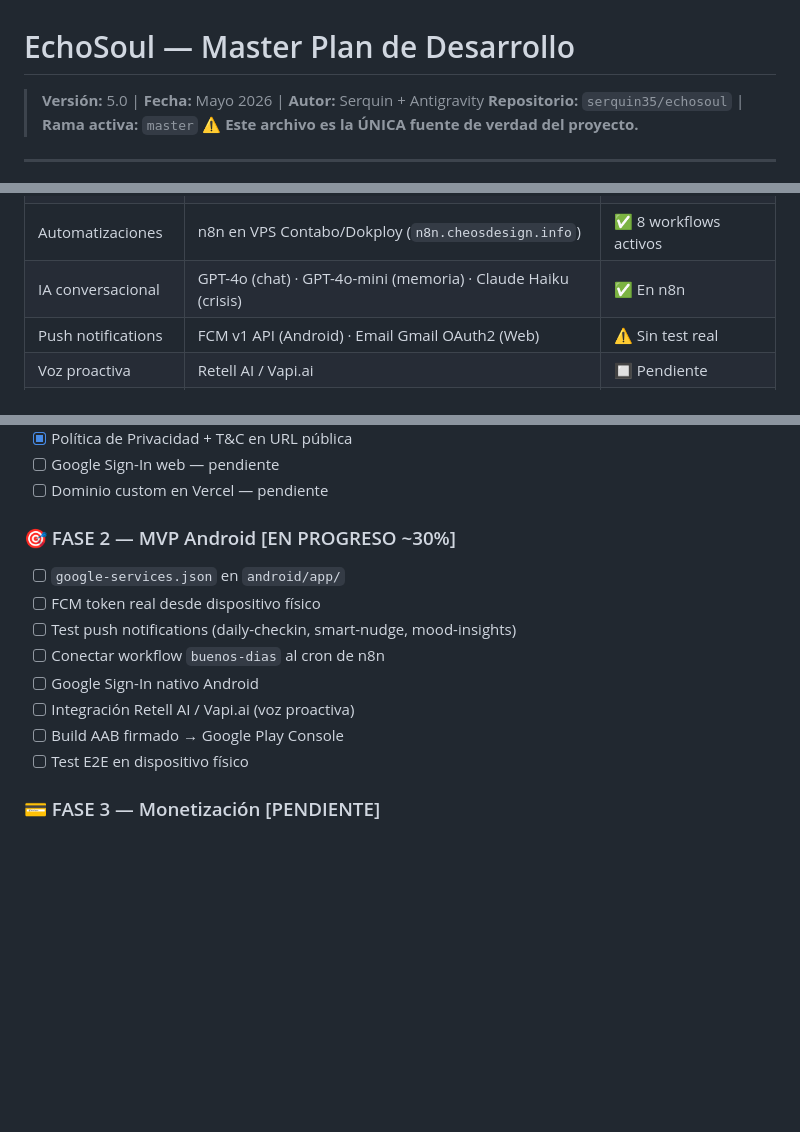
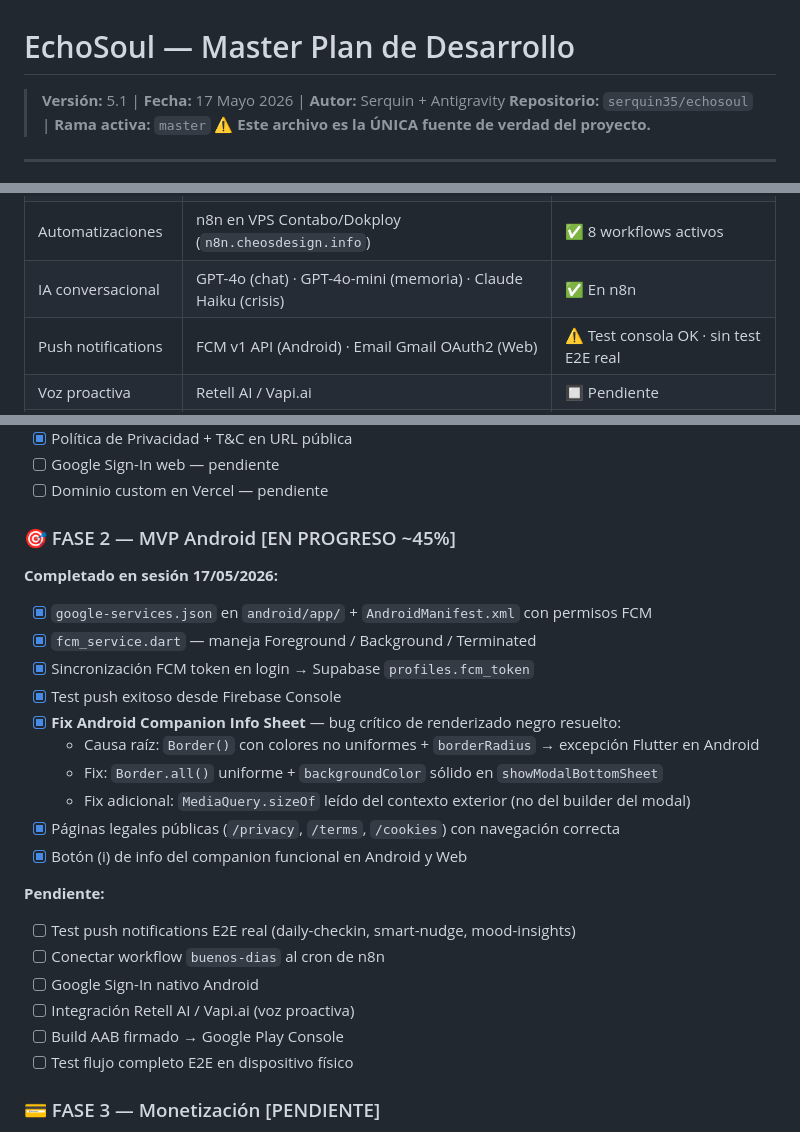
Before and after one commit to serquin35/echosoul, a Markdown page: guia/ECHOSOUL_MASTER_PLAN.md, 3 parts joined by grey strips. Rendered like a GitHub page; blank space fills up the shorter version.

```diff
--- a/guia/ECHOSOUL_MASTER_PLAN.md
+++ b/guia/ECHOSOUL_MASTER_PLAN.md
@@ -1,6 +1,6 @@
 # EchoSoul — Master Plan de Desarrollo
 
-> **Versión:** 5.0 | **Fecha:** Mayo 2026 | **Autor:** Serquin + Antigravity
+> **Versión:** 5.1 | **Fecha:** 17 Mayo 2026 | **Autor:** Serquin + Antigravity
 > **Repositorio:** `serquin35/echosoul` | **Rama activa:** `master`
 > **⚠️ Este archivo es la ÚNICA fuente de verdad del proyecto.**
 
@@ -27,7 +27,7 @@
 | Auth / DB / Storage | Supabase (`pleeiqlldiwipaxqoumu`) | ✅ Activo |
 | Automatizaciones | n8n en VPS Contabo/Dokploy (`n8n.cheosdesign.info`) | ✅ 8 workflows activos |
 | IA conversacional | GPT-4o (chat) · GPT-4o-mini (memoria) · Claude Haiku (crisis) | ✅ En n8n |
-| Push notifications | FCM v1 API (Android) · Email Gmail OAuth2 (Web) | ⚠️ Sin test real |
+| Push notifications | FCM v1 API (Android) · Email Gmail OAuth2 (Web) | ⚠️ Test consola OK · sin test E2E real |
 | Voz proactiva | Retell AI / Vapi.ai | 🔲 Pendiente |
 | Web deploy | Vercel via GitHub Actions (`echosoul-one.vercel.app`) | ✅ Activo |
 | Android deploy | Google Play Console | 🔲 Pendiente |
@@ -168,15 +168,27 @@ N8N_CHAT_WEBHOOK_URL=https://n8n.cheosdesign.info/webhook/chat
 - [ ] Google Sign-In web — pendiente
 - [ ] Dominio custom en Vercel — pendiente
 
-### 🎯 FASE 2 — MVP Android [EN PROGRESO ~30%]
-- [ ] `google-services.json` en `android/app/`
-- [ ] FCM token real desde dispositivo físico
-- [ ] Test push notifications (daily-checkin, smart-nudge, mood-insights)
+### 🎯 FASE 2 — MVP Android [EN PROGRESO ~45%]
+
+**Completado en sesión 17/05/2026:**
+- [x] `google-services.json` en `android/app/` + `AndroidManifest.xml` con permisos FCM
+- [x] `fcm_service.dart` — maneja Foreground / Background / Terminated
+- [x] Sincronización FCM token en login → Supabase `profiles.fcm_token`
+- [x] Test push exitoso desde Firebase Console
+- [x] **Fix Android Companion Info Sheet** — bug crítico de renderizado negro resuelto:
+  - Causa raíz: `Border()` con colores no uniformes + `borderRadius` → excepción Flutter en Android
+  - Fix: `Border.all()` uniforme + `backgroundColor` sólido en `showModalBottomSheet`
+  - Fix adicional: `MediaQuery.sizeOf` leído del contexto exterior (no del builder del modal)
+- [x] Páginas legales públicas (`/privacy`, `/terms`, `/cookies`) con navegación correcta
+- [x] Botón (i) de info del companion funcional en Android y Web
+
+**Pendiente:**
+- [ ] Test push notifications E2E real (daily-checkin, smart-nudge, mood-insights)
 - [ ] Conectar workflow `buenos-dias` al cron de n8n
 - [ ] Google Sign-In nativo Android
 - [ ] Integración Retell AI / Vapi.ai (voz proactiva)
 - [ ] Build AAB firmado → Google Play Console
-- [ ] Test E2E en dispositivo físico
+- [ ] Test flujo completo E2E en dispositivo físico
 
 ### 💳 FASE 3 — Monetización [PENDIENTE]
 - [ ] Google Play Billing (compra in-app Android)
```
Also changed, not shown: other parts of guia/ECHOSOUL_MASTER_PLAN.md (+24 -3 lines).
